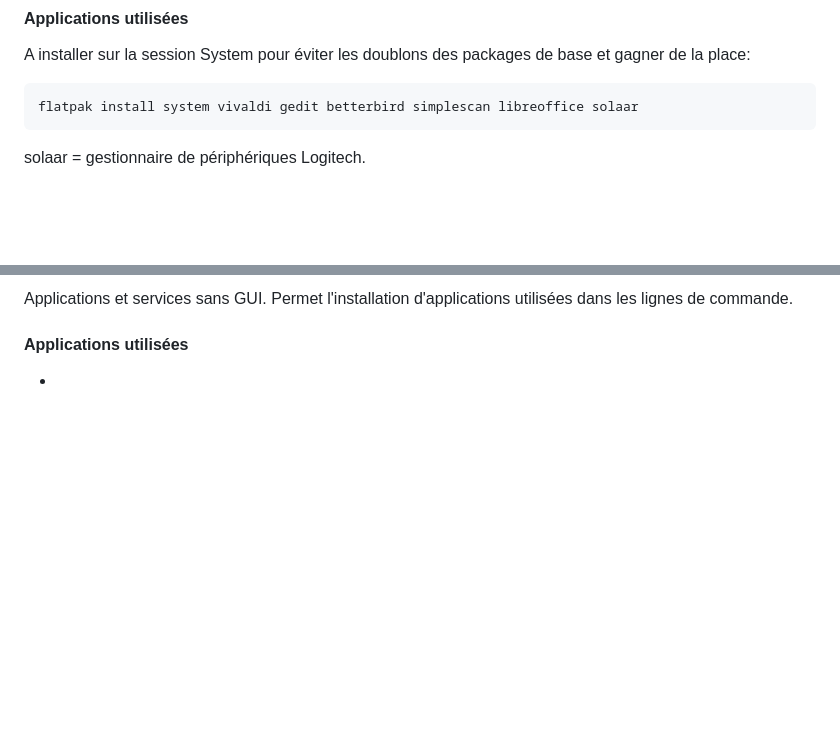
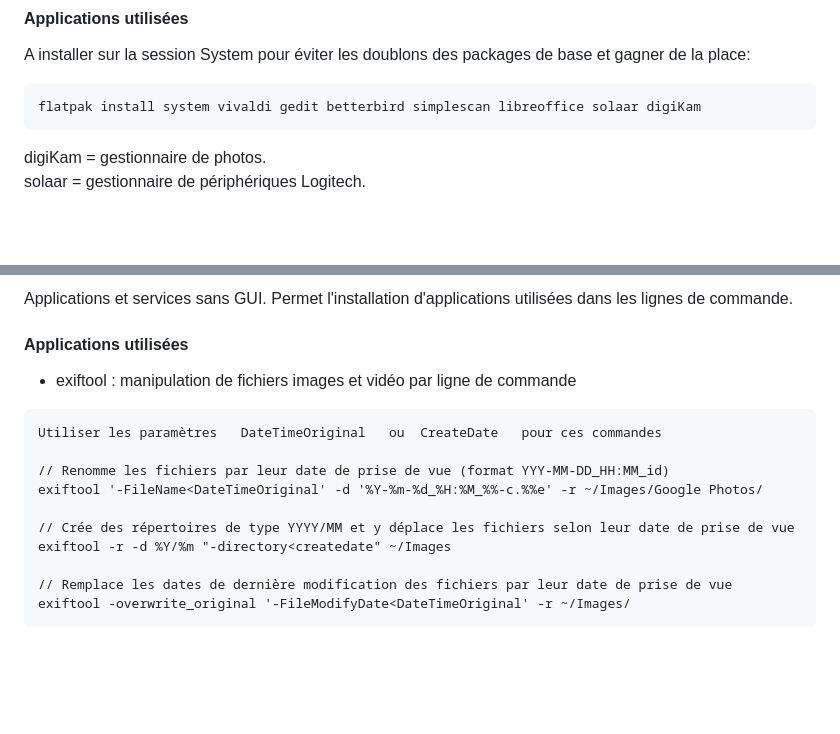
Before and after one commit to Imasu/Guide-Installation-Bazzite, a Markdown page: README.md, 2 parts joined by grey strips. Drawn GitHub-style; blank space fills up the shorter version.

Commit message:
Update README.md
Ajout exiftool et digiKam pour la gestion des photo

````diff
--- a/README.md
+++ b/README.md
@@ -168,8 +168,9 @@ flatpak uninstall system firefox
 #### Applications utilisées
 A installer sur la session System pour éviter les doublons des packages de base et gagner de la place:
 ```
-flatpak install system vivaldi gedit betterbird simplescan libreoffice solaar
+flatpak install system vivaldi gedit betterbird simplescan libreoffice solaar digiKam
 ```
+digiKam = gestionnaire de photos.
 solaar = gestionnaire de périphériques Logitech.
 <br><br>
 
@@ -188,10 +189,19 @@ Créer un répertoire `~/.AppImages` pour les stocker.
 Applications et services sans GUI. Permet l'installation d'applications utilisées dans les lignes de commande.
 
 #### Applications utilisées
--
+- exiftool : manipulation de fichiers images et vidéo par ligne de commande
+```
+Utiliser les paramètres   DateTimeOriginal   ou  CreateDate   pour ces commandes
 
+// Renomme les fichiers par leur date de prise de vue (format YYY-MM-DD_HH:MM_id)
+exiftool '-FileName<DateTimeOriginal' -d '%Y-%m-%d_%H:%M_%%-c.%%e' -r ~/Images/Google Photos/
 
+// Crée des répertoires de type YYYY/MM et y déplace les fichiers selon leur date de prise de vue
+exiftool -r -d %Y/%m "-directory<createdate" ~/Images
 
+// Remplace les dates de dernière modification des fichiers par leur date de prise de vue
+exiftool -overwrite_original '-FileModifyDate<DateTimeOriginal' -r ~/Images/
+```
 
 
 <br><br><br>
````
